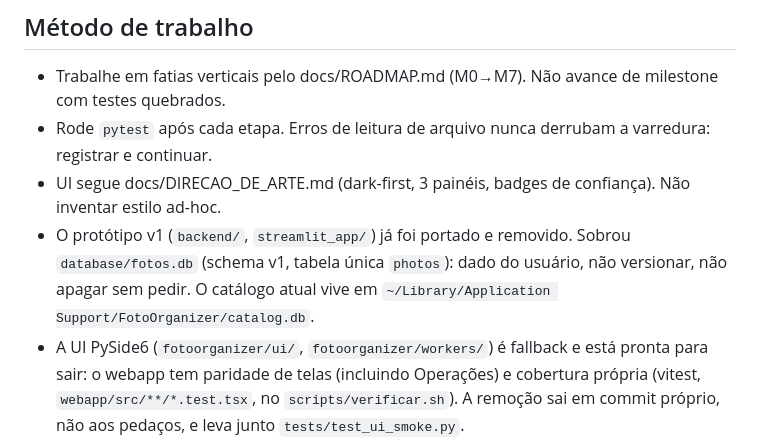
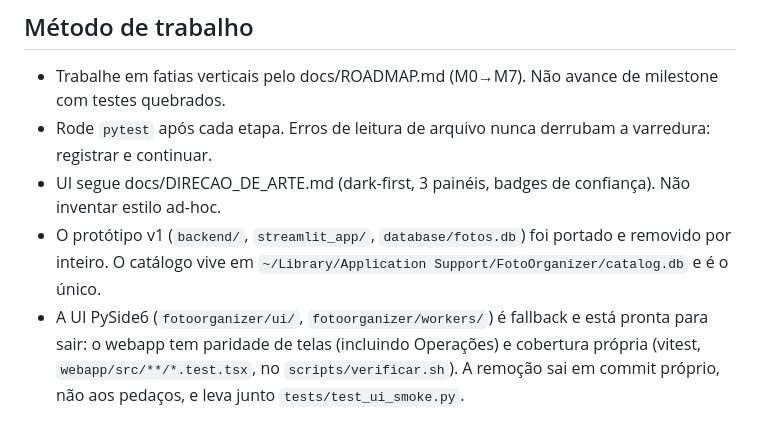
Before and after one commit to AlexandreCamerini/foto-org, a Markdown page: CLAUDE.md, the part around the change. Drawn GitHub-style.

```diff
--- a/CLAUDE.md
+++ b/CLAUDE.md
@@ -95,10 +95,9 @@ EXIF, confiança alta; cidade veio do nome da pasta, confiança média").
   a varredura: registrar e continuar.
 - UI segue docs/DIRECAO_DE_ARTE.md (dark-first, 3 painéis, badges de
   confiança). Não inventar estilo ad-hoc.
-- O protótipo v1 (`backend/`, `streamlit_app/`) já foi portado e removido.
-  Sobrou `database/fotos.db` (schema v1, tabela única `photos`): dado do
-  usuário, não versionar, não apagar sem pedir. O catálogo atual vive em
-  `~/Library/Application Support/FotoOrganizer/catalog.db`.
+- O protótipo v1 (`backend/`, `streamlit_app/`, `database/fotos.db`) foi
+  portado e removido por inteiro. O catálogo vive em
+  `~/Library/Application Support/FotoOrganizer/catalog.db` e é o único.
 - A UI PySide6 (`fotoorganizer/ui/`, `fotoorganizer/workers/`) é fallback e
   está pronta para sair: o webapp tem paridade de telas (incluindo
   Operações) e cobertura própria (vitest, `webapp/src/**/*.test.tsx`,
```
Also changed, not shown: AGENTS.md (+3 -4 lines), docs/RESUMO_INSTRUCOES.md (+4 -4 lines).
